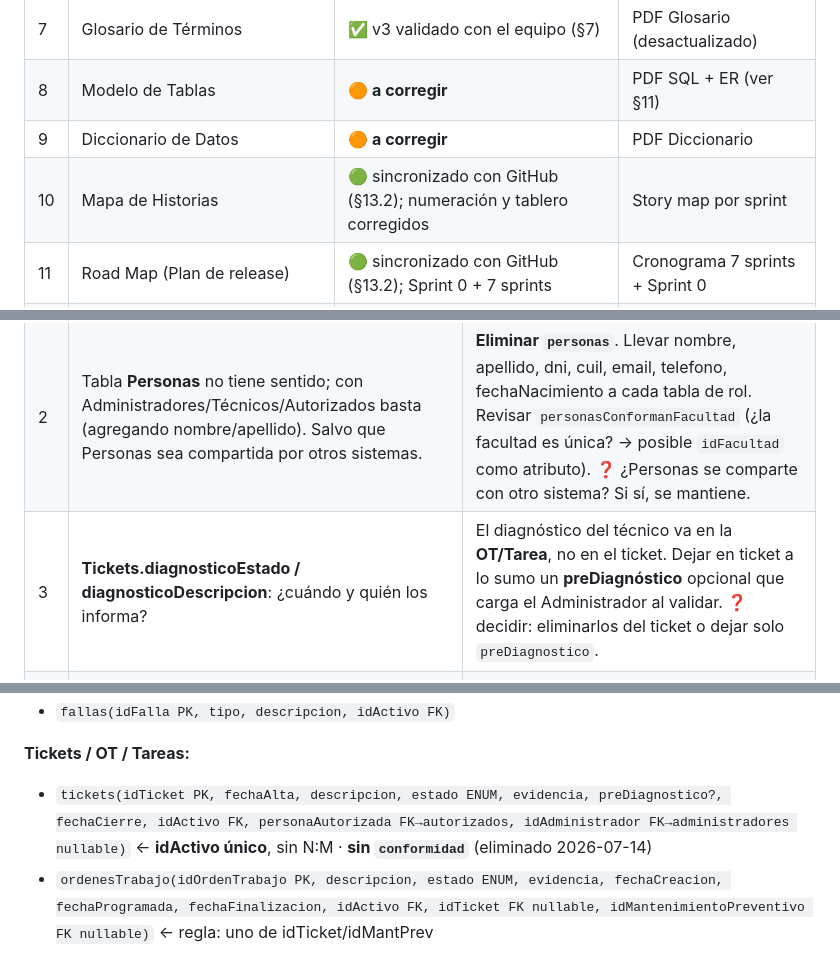
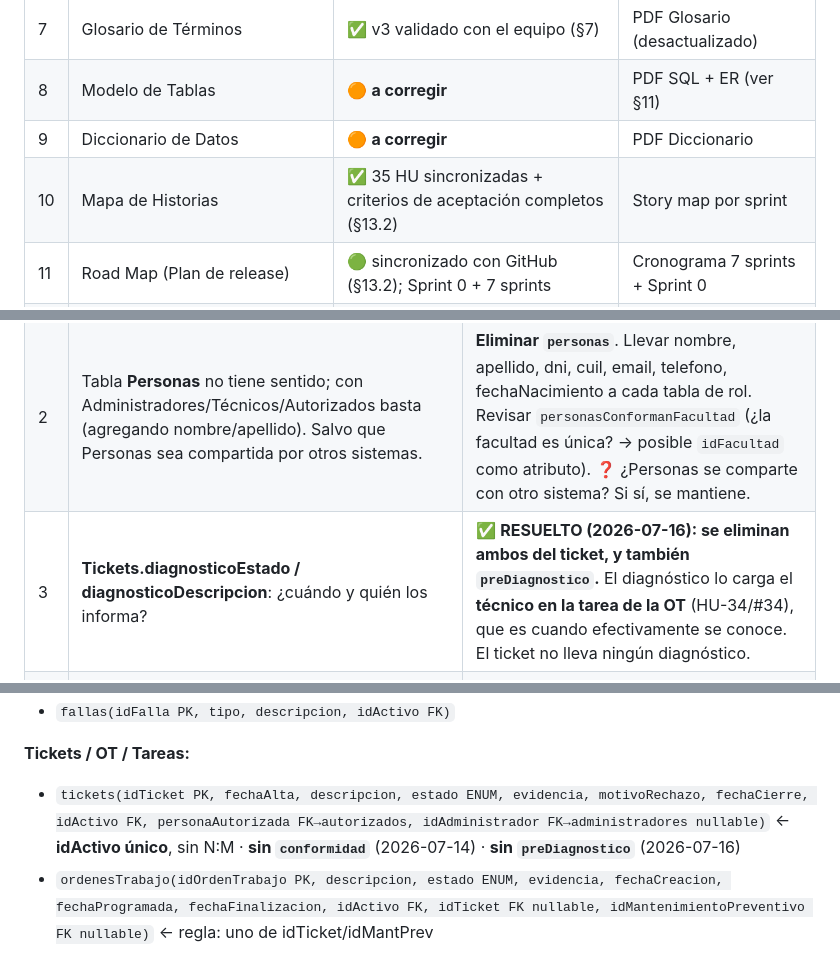
Before and after one commit to matiasgzlez/SIGMA-Seminario-Integrador-G6, a Markdown page: contexto.md, 3 parts joined by grey strips. Drawn GitHub-style.

```diff
--- a/contexto.md
+++ b/contexto.md
@@ -25,7 +25,7 @@
 | 7 | Glosario de Términos | ✅ v3 validado con el equipo (§7) | PDF Glosario (desactualizado) |
 | 8 | Modelo de Tablas | 🟠 **a corregir** | PDF SQL + ER (ver §11) |
 | 9 | Diccionario de Datos | 🟠 **a corregir** | PDF Diccionario |
-| 10 | Mapa de Historias | 🟢 sincronizado con GitHub (§13.2); numeración y tablero corregidos | Story map por sprint |
+| 10 | Mapa de Historias | ✅ 35 HU sincronizadas + criterios de aceptación completos (§13.2) | Story map por sprint |
 | 11 | Road Map (Plan de release) | 🟢 sincronizado con GitHub (§13.2); Sprint 0 + 7 sprints | Cronograma 7 sprints + Sprint 0 |
 | 12 | Herramientas de trabajo en equipo | ⬜ pendiente | — |
 | 13 | Arquitectura de Hardware y Software | ⬜ pendiente | — |
@@ -259,7 +261,7 @@ Fuente: PDF "Diccionario". Estructura por columna: `Tabla | Campo | Tipo | Longi
 |---|-------------------------|---------------|
 | 1 | "Presentaron un ER, se pedía un **Modelo de Tablas**." | Entregar el modelo **relacional en tablas** (columnas, PK, FK; sin rombos ni ES-A). El SQL ya es base; refinarlo con los puntos siguientes y presentarlo como tal. |
 | 2 | Tabla **Personas** no tiene sentido; con Administradores/Técnicos/Autorizados basta (agregando nombre/apellido). Salvo que Personas sea compartida por otros sistemas. | **Eliminar `personas`**. Llevar nombre, apellido, dni, cuil, email, telefono, fechaNacimiento a cada tabla de rol. Revisar `personasConformanFacultad` (¿la facultad es única? → posible `idFacultad` como atributo). ❓ ¿Personas se comparte con otro sistema? Si sí, se mantiene. |
-| 3 | **Tickets.diagnosticoEstado / diagnosticoDescripcion**: ¿cuándo y quién los informa? | El diagnóstico del técnico va en la **OT/Tarea**, no en el ticket. Dejar en ticket a lo sumo un **preDiagnóstico** opcional que carga el Administrador al validar. ❓ decidir: eliminarlos del ticket o dejar solo `preDiagnostico`. |
+| 3 | **Tickets.diagnosticoEstado / diagnosticoDescripcion**: ¿cuándo y quién los informa? | ✅ **RESUELTO (2026-07-16): se eliminan ambos del ticket, y también `preDiagnostico`.** El diagnóstico lo carga el **técnico en la tarea de la OT** (HU-34/#34), que es cuando efectivamente se conoce. El ticket no lleva ningún diagnóstico. |
 | 4 | **Fallas del ticket**: al crear el ticket aún no se identifican. ¿Cuándo/quién? Tiene más sentido que **cada TareaOT se relacione con una falla**. | **Eliminar `ticketReportaFalla`**. Agregar `tareasOT.idFalla` (FK, nullable). La falla se identifica en el diagnóstico (técnico), no al crear el ticket. |
 | 5 | **ordenesTrabajo.fechaReparacion** es ambigua (¿creación, inicio, cierre?). | Reemplazar por fechas explícitas: `fechaCreacion`, `fechaProgramada`, `fechaFinalizacion`. |
 | 6 | **tecnicoEstaAsignadoTareaOT.idEdificio**: ¿por qué está? | **Eliminar `idEdificio`**. PK = (tecnico, idTareaOT). (En el SQL ya está corregido; asegurar que quede así en el diccionario). |
@@ -290,7 +292,7 @@ Fuente: PDF "Diccionario". Estructura por columna: `Tabla | Campo | Tipo | Longi
 - `fallas(idFalla PK, tipo, descripcion, idActivo FK)`
 
 **Tickets / OT / Tareas:**
-- `tickets(idTicket PK, fechaAlta, descripcion, estado ENUM, evidencia, preDiagnostico?, fechaCierre, idActivo FK, personaAutorizada FK→autorizados, idAdministrador FK→administradores nullable)` ← **idActivo único**, sin N:M · **sin `conformidad`** (eliminado 2026-07-14)
+- `tickets(idTicket PK, fechaAlta, descripcion, estado ENUM, evidencia, motivoRechazo, fechaCierre, idActivo FK, personaAutorizada FK→autorizados, idAdministrador FK→administradores nullable)` ← **idActivo único**, sin N:M · **sin `conformidad`** (2026-07-14) · **sin `preDiagnostico`** (2026-07-16)
 - `ordenesTrabajo(idOrdenTrabajo PK, descripcion, estado ENUM, evidencia, fechaCreacion, fechaProgramada, fechaFinalizacion, idActivo FK, idTicket FK nullable, idMantenimientoPreventivo FK nullable)` ← regla: uno de idTicket/idMantPrev
 - `plantillaTareasOT(idPlantillaTareaOT PK, descripcion)`
 - `tareasOT(idTareaOT PK, descripcion, estado ENUM, prioridad, fechaInicio, fechaFinalizacion, idOrdenTrabajo FK, idPlantillaTareaOT FK nullable, idPrestadorServicio FK nullable, idFalla FK nullable)`
```
Also changed, not shown: other parts of contexto.md (+40 -3 lines).
